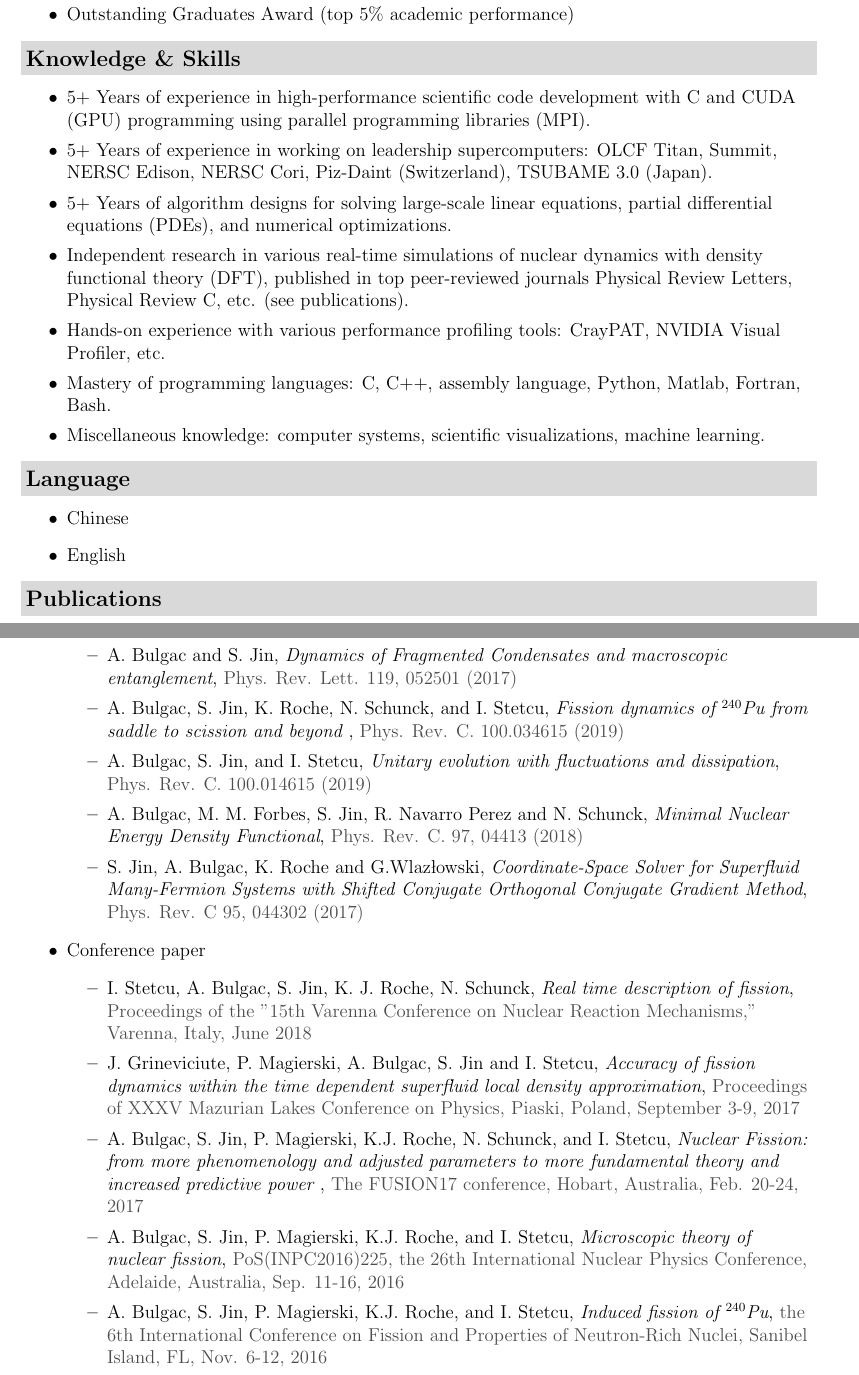
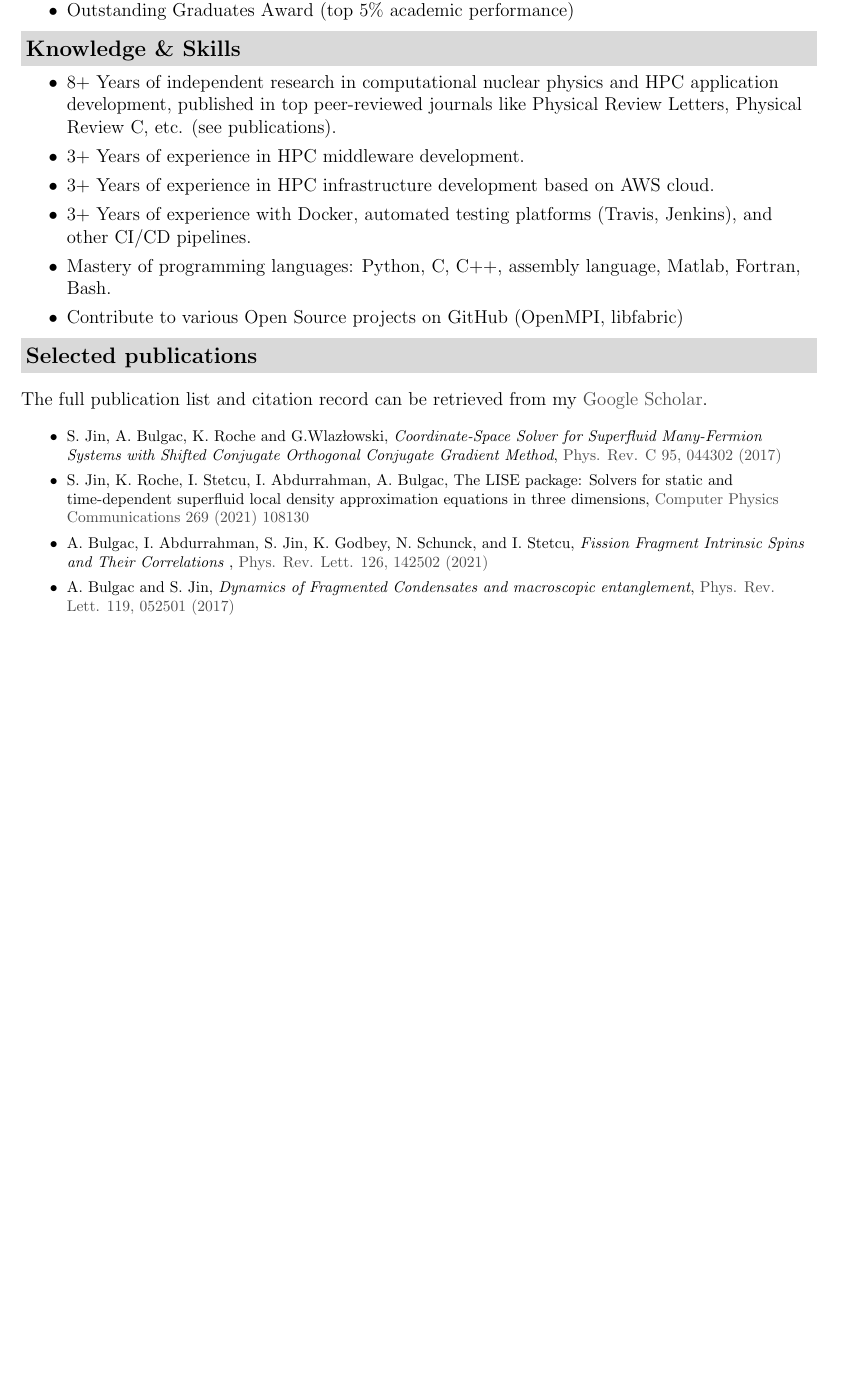
Before and after one commit to stoneking1991/stoneking1991.github.io, a LaTeX CV (files/CV.tex): two parts of pages 1 and 2 of 2 before the commit and part of the page after it, the two joined at a grey line, cut so that both start at the same text, the shorter picture padded with empty space. Compiled offline with pdfLaTeX.

Commit message:
Update CV.
Signed-off-by: Shi Jin <kingstone1991@gmail.com>

```diff
--- a/files/CV.tex
+++ b/files/CV.tex
@@ -114,36 +113,23 @@ Outstanding Graduates Award (top 5\% academic performance)
 \begin{itemize}
 \itemsep0em
 	\item
-	5+ Years of experience in high-performance scientific code development with C and CUDA (GPU) programming using parallel programming libraries (MPI).
+	8+ Years of independent research in computational nuclear physics and HPC application development, published in top peer-reviewed journals like Physical Review Letters, Physical Review C, etc. (see publications).
 	\item
-	5+ Years of experience in working on leadership supercomputers: OLCF Titan, Summit, NERSC Edison, NERSC Cori, Piz-Daint (Switzerland), TSUBAME 3.0 (Japan).
+	3+ Years of experience in HPC middleware development.
 	\item
-	5+ Years of algorithm designs for solving large-scale linear equations, partial differential equations (PDEs), and numerical optimizations.
+    3+ Years of experience in HPC infrastructure development based on AWS cloud.
+    \item
+     3+ Years of experience with Docker, automated testing platforms (Travis, Jenkins), and other CI/CD pipelines.
 	\item
-	Independent research in various real-time simulations of nuclear dynamics with density functional theory (DFT), published in top peer-reviewed journals Physical Review Letters, Physical Review C, etc. (see publications).
+	Mastery of programming languages: Python,  C, C$++$, assembly language, Matlab, Fortran, Bash.
 	\item
-	Hands-on experience with various performance profiling tools: CrayPAT, NVIDIA Visual Profiler, etc.
-	\item
-	Mastery of programming languages: C, C$++$, assembly language, Python, Matlab, Fortran, Bash.
+	Contribute to various Open Source projects on GitHub (OpenMPI, libfabric)
 %	\item
 %	Practical experience of Linux and other Unix-like systems.
 
-	\item
-	Miscellaneous knowledge: computer systems, scientific visualizations, machine learning.
+%	\item
+%	Miscellaneous knowledge: computer systems, scientific visualizations, machine learning.
 
-	%\item
-	%Algorithms design and modeling, computer systems.
-
-
-\end{itemize}
-
-%%%%%%%%%%%%%%%%%%%%%
-\resheading{Language}
-\begin{itemize}
-\item
-Chinese
-\item
-English
 \end{itemize}
 
 
@@ -171,54 +157,32 @@ English
 
 %\pagebreak
 
-\resheading{Publications}
+\resheading{Selected publications}
+
+\vspace{0.4cm}
+The full publication list and citation record can be retrieved from my \href{https://scholar.google.com/citations?user=Xw-ftGwAAAAJ&hl=en}{Google Scholar}.
+\vspace{0.2cm}
+
+\itemsep0em
+
+\footnotesize
 
 \begin{itemize}
-\itemsep0em
+\item
+S. Jin, A. Bulgac, K. Roche and G.Wlaz\l{}owski, \textit{Coordinate-Space Solver for Superfluid Many-Fermion Systems with Shifted Conjugate Orthogonal Conjugate Gradient Method}, \href{https://journals.aps.org/prc/abstract/10.1103/PhysRevC.95.044302}{Phys. Rev. C 95, 044302 (2017)}
 
-\item Journal paper
-\begin{itemize}
+\item
+S. Jin, K. Roche, I. Stetcu, I. Abdurrahman, A. Bulgac, The LISE package: Solvers for static and time-dependent superfluid local density approximation equations in three dimensions, \href{https://www.sciencedirect.com/science/article/pii/S0010465521002423}{Computer Physics Communications 269 (2021) 108130}
+\item
+A. Bulgac, I. Abdurrahman, S. Jin, K. Godbey, N. Schunck, and I. Stetcu, \textit{Fission Fragment Intrinsic Spins and Their Correlations
+}, \href{https://journals.aps.org/prl/abstract/10.1103/PhysRevLett.126.142502}{Phys. Rev. Lett. 126, 142502 (2021)}
+
+
 \item
 A. Bulgac and S. Jin, \textit{Dynamics of Fragmented Condensates and macroscopic entanglement},  \href{https://journals.aps.org/prl/abstract/10.1103/PhysRevLett.119.052501}{Phys. Rev. Lett. 119, 052501 (2017)}
 
-\item
-A. Bulgac, S. Jin, K. Roche, N. Schunck, and  I. Stetcu, \textit{Fission dynamics of $^{240}$Pu from saddle to scission and beyond }, \href{https://journals.aps.org/prc/abstract/10.1103/PhysRevC.100.034615}{Phys. Rev. C. 100.034615 (2019)}
-
-\item
-A. Bulgac, S. Jin, and I. Stetcu, \textit{Unitary evolution with fluctuations and dissipation},  \href{https://journals.aps.org/prc/abstract/10.1103/PhysRevC.100.014615}{Phys. Rev. C. 100.014615 (2019)}
-
-\item
-A. Bulgac, M. M. Forbes, S. Jin, R. Navarro Perez and N. Schunck, \textit{Minimal Nuclear Energy Density Functional}, \href{https://journals.aps.org/prc/abstract/10.1103/PhysRevC.97.044313}{ Phys. Rev. C. 97, 04413 (2018)}
-
-\item
-S. Jin, A. Bulgac, K. Roche and G.Wlaz\l{}owski, \textit{Coordinate-Space Solver for Superfluid Many-Fermion Systems with Shifted Conjugate Orthogonal Conjugate Gradient Method}, \href{https://journals.aps.org/prc/abstract/10.1103/PhysRevC.95.044302}{Phys. Rev. C 95, 044302 (2017)}
 \end{itemize}
 
-\item Conference paper
-\begin{itemize}
-\item
-I. Stetcu, A. Bulgac, S. Jin, K. J. Roche, N. Schunck, \textit{Real time description of fission}, \href{https://arxiv.org/abs/1810.04024}{Proceedings of the "15th Varenna Conference on Nuclear Reaction Mechanisms," Varenna, Italy, June 2018}
-
-\item
-J. Grineviciute, P. Magierski, A. Bulgac, S. Jin and I. Stetcu, \textit{Accuracy of fission dynamics within the time dependent superfluid local density approximation}, \href{https://arxiv.org/abs/1711.02169}{Proceedings of XXXV Mazurian Lakes Conference on Physics, Piaski, Poland, September 3-9, 2017}
-
-\item
-A. Bulgac, S. Jin, P. Magierski, K.J. Roche, N. Schunck, and I. Stetcu, \textit{Nuclear Fission: from more phenomenology and adjusted parameters to more fundamental theory and increased predictive power }, \href{https://www.epj-conferences.org/articles/epjconf/abs/2017/32/epjconf_fusion2017_00007/epjconf_fusion2017_00007.html}{ The FUSION17 conference, Hobart, Australia, Feb. 20-24, 2017}
-
-\item
-A. Bulgac, S. Jin, P. Magierski, K.J. Roche, and I. Stetcu, \textit{Microscopic theory of nuclear fission}, \href{https://pos.sissa.it/cgi-bin/reader/contribution.cgi?id=281/225}{PoS(INPC2016)225, the 26th International Nuclear Physics Conference, Adelaide, Australia, Sep. 11-16, 2016}
-
-\item
-A. Bulgac, S. Jin, P. Magierski, K.J. Roche, and I. Stetcu, \textit{Induced fission of $^{240}$Pu}, \href{https://arxiv.org/abs/1702.08490}{the 6th International Conference on Fission and Properties of Neutron-Rich Nuclei, Sanibel Island, FL, Nov. 6-12, 2016}
-
-
-
-%\item
-%Shi Jin, \textit{Shifted COCG method in nuclear physics}, the 16th Annual Meeting of the Northwest Section of the APS, Washington State University, Pullman, WA, May 14-16, 2015
-\end{itemize}
-
-
-\end{itemize}
 %%%%%%%%%%%%%%%%%%%%%%
 
 %%%%%%%%%%%%%%%%%%%%%%
```
Also changed, not shown: files/CV.pdf, files/CV.tex (7 more changed lines).
